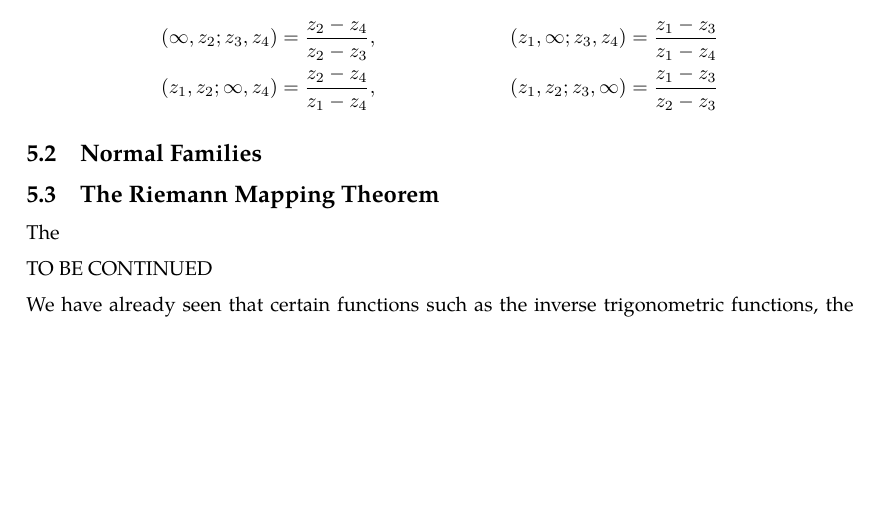
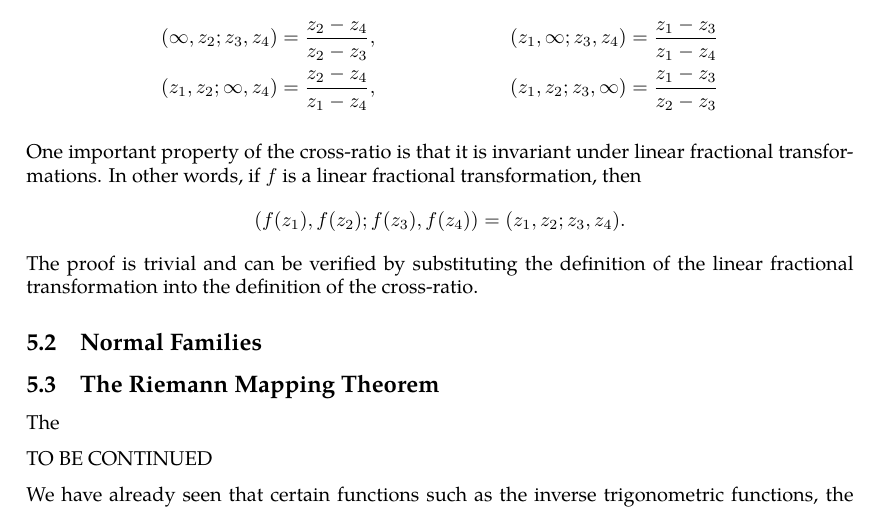
Before and after one commit to slipperking/complex-analysis-latex, a LaTeX document (main.tex): part of page 120 of 128, cut so that both start at the same text, the shorter picture padded with empty space. Compiled offline with pdfLaTeX.

Commit message:
overleaf_to_git (Fri Jul 25 22:56:38 2025 -0700): update main.tex from r18484 to r18486

```diff
--- a/main.tex
+++ b/main.tex
@@ -3002,6 +3002,7 @@ We will now study the properties of linear fractional transformations. By \autor
         \qty(z_1,z_2;\infty,z_4)&=\frac{z_2-z_4}{z_1-z_4},&\qty(z_1,z_2;z_3,\infty)&=\frac{z_1-z_3}{z_2-z_3}
     \end{align*}
 \end{definition}
+One important property of the cross-ratio is that it is invariant under linear fractional transformations. In other words, if \(f\) is a linear fractional transformation, then \[\qty(f(z_1),f(z_2);f(z_3),f(z_4))=\qty(z_1,z_2;z_3,z_4).\] The proof is trivial and can be verified by substituting the definition of the linear fractional transformation into the definition of the cross-ratio.
 \subsection{Normal Families}
 
 \subsection{The Riemann Mapping Theorem}
```
